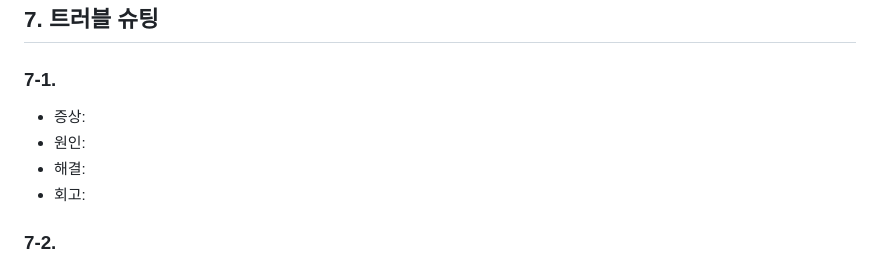
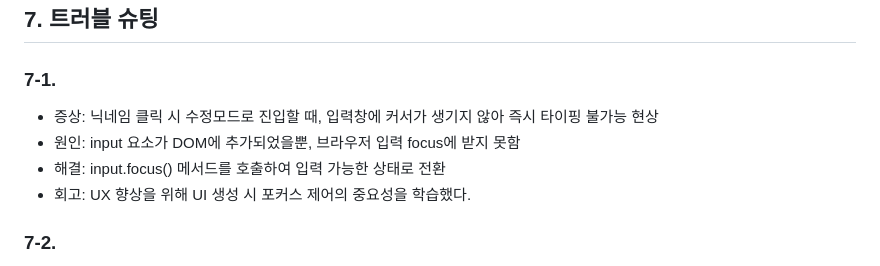
Before and after one commit to Duturi/flowdash, a Markdown page: README.md, the part around the change. Drawn GitHub-style.

```diff
--- a/README.md
+++ b/README.md
@@ -128,10 +128,10 @@ flowdash/
 
 ## 7. 트러블 슈팅
 ### 7-1.
-- 증상:
-- 원인:
-- 해결:
-- 회고:
+- 증상: 닉네임 클릭 시 수정모드로 진입할 때, 입력창에 커서가 생기지 않아 즉시 타이핑 불가능 현상
+- 원인: input 요소가 DOM에 추가되었을뿐, 브라우저 입력 focus에 받지 못함
+- 해결: input.focus() 메서드를 호출하여 입력 가능한 상태로 전환
+- 회고: UX 향상을 위해 UI 생성 시 포커스 제어의 중요성을 학습했다.
 
 ### 7-2.
 - 증상:
```
